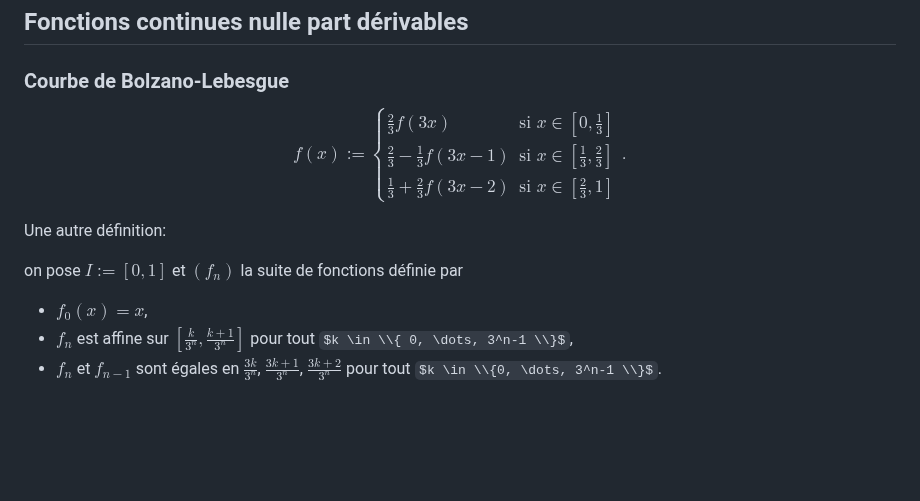
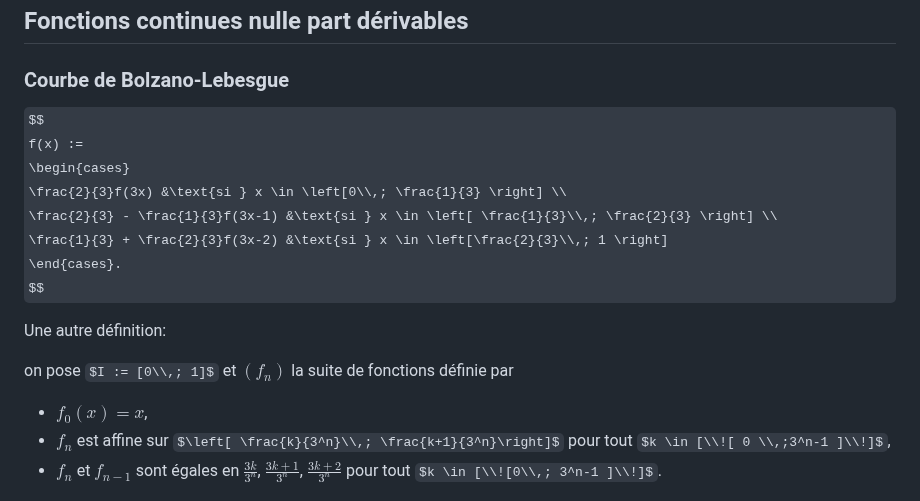
Before and after one commit to armandwayoff/Maths, a Markdown page: README.md, the part around the change. Rendered like a GitHub page; some formulas as TeX source; blank space fills up the shorter version.

Commit message:
Correction typo intervalles

```diff
--- a/README.md
+++ b/README.md
@@ -55,19 +55,19 @@ Courbe de Hilbert d'ordre 5:
 $$
 f(x) :=
 \begin{cases}
-\frac{2}{3}f(3x) &\text{si } x \in \left[0, \frac{1}{3} \right] \\
-\frac{2}{3} - \frac{1}{3}f(3x-1) &\text{si } x \in \left[ \frac{1}{3}, \frac{2}{3} \right] \\
-\frac{1}{3} + \frac{2}{3}f(3x-2) &\text{si } x \in \left[\frac{2}{3}, 1 \right]
+\frac{2}{3}f(3x) &\text{si } x \in \left[0\\,; \frac{1}{3} \right] \\
+\frac{2}{3} - \frac{1}{3}f(3x-1) &\text{si } x \in \left[ \frac{1}{3}\\,; \frac{2}{3} \right] \\
+\frac{1}{3} + \frac{2}{3}f(3x-2) &\text{si } x \in \left[\frac{2}{3}\\,; 1 \right]
 \end{cases}.
 $$
 
 Une autre définition:
 
-on pose $I := [0, 1]$ et $(f_n)$ la suite de fonctions définie par
+on pose $I := [0\\,; 1]$ et $(f_n)$ la suite de fonctions définie par
 
 - $f_0(x) = x$,
-- $f_n$ est affine sur $\left[ \frac{k}{3^n}, \frac{k+1}{3^n}\right]$ pour tout $k \in \\{ 0, \dots, 3^n-1 \\}$,
-- $f_n$ et $f_{n-1}$ sont égales en $\frac{3k}{3^n}$, $\frac{3k+1}{3^n}$, $\frac{3k+2}{3^n}$ pour tout $k \in \\{0, \dots, 3^n-1 \\}$.
+- $f_n$ est affine sur $\left[ \frac{k}{3^n}\\,; \frac{k+1}{3^n}\right]$ pour tout $k \in [\\![ 0 \\,;3^n-1 ]\\!]$,
+- $f_n$ et $f_{n-1}$ sont égales en $\frac{3k}{3^n}$, $\frac{3k+1}{3^n}$, $\frac{3k+2}{3^n}$ pour tout $k \in [\\![0\\,; 3^n-1 ]\\!]$.
 
 <center><img src="https://github.com/armandwayoff/maths/blob/main/Fonctions%20continues%20nulle%20part%20d%C3%A9rivables/bolzano_lebesgue_8.png" alt="bolzano_lebesgue" width="500" align="center"/></center>
 
```
